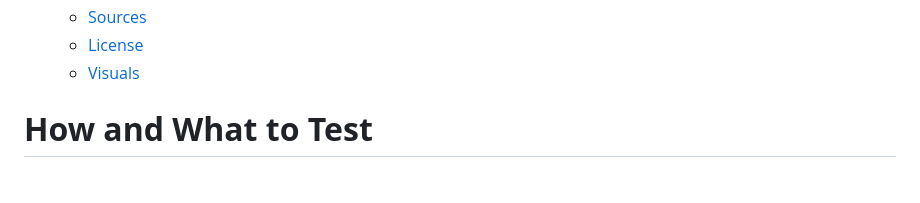
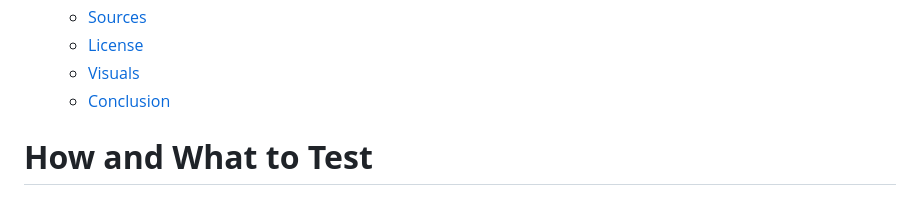
Before and after one commit to ApooBG/DeepDiveS7, a Markdown page: README.md, the part around the change printed below. GitHub-like rendering.

```diff
--- a/README.md
+++ b/README.md
@@ -35,6 +35,7 @@ https://docs-multiplayer.unity3d.com/tools/current/porting-to-dgs/ and watch thi
   - [Sources](#sources)
   - [License](#license)
   - [Visuals](#visuals)
+  - [Conclusion](#conclusion)
 
 # **How and What to Test**
 ### **Create and Join a Session**
```
Also changed, not shown: other parts of README.md (+1 -1 lines).
